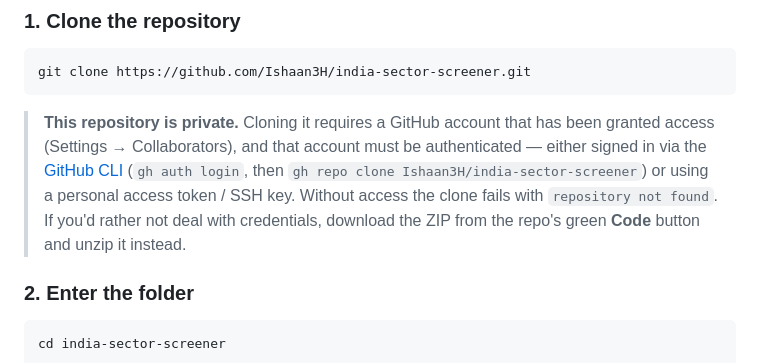
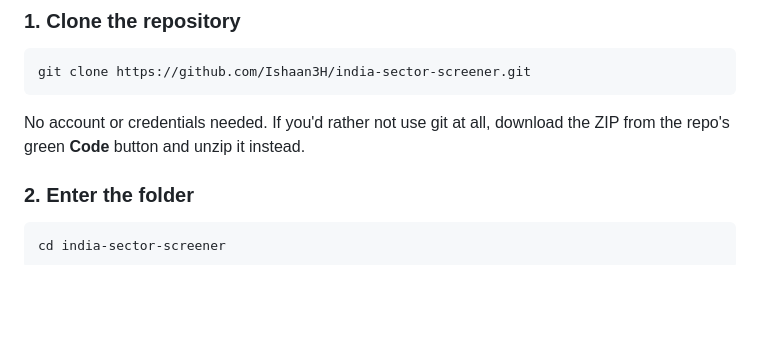
Before and after one commit to Ishaan3H/india-sector-screener, a Markdown page: README.md, the part around the change. Rendered like a GitHub page; blank space fills up the shorter version.

Commit message:
Drop private-repo access note ahead of going public
The clone instructions told readers they needed to be an invited collaborator,
which stops being true — and becomes actively misleading — once the repository
is public.

Co-Authored-By: Claude Opus 5 <noreply@anthropic.com>

````diff
--- a/README.md
+++ b/README.md
@@ -28,13 +28,8 @@ python3 --version
 git clone https://github.com/Ishaan3H/india-sector-screener.git
 ```
 
-> **This repository is private.** Cloning it requires a GitHub account that has
-> been granted access (Settings → Collaborators), and that account must be
-> authenticated — either signed in via the [GitHub CLI](https://cli.github.com)
-> (`gh auth login`, then `gh repo clone Ishaan3H/india-sector-screener`) or using
-> a personal access token / SSH key. Without access the clone fails with
-> `repository not found`. If you'd rather not deal with credentials, download the
-> ZIP from the repo's green **Code** button and unzip it instead.
+No account or credentials needed. If you'd rather not use git at all, download
+the ZIP from the repo's green **Code** button and unzip it instead.
 
 ### 2. Enter the folder
 
````
